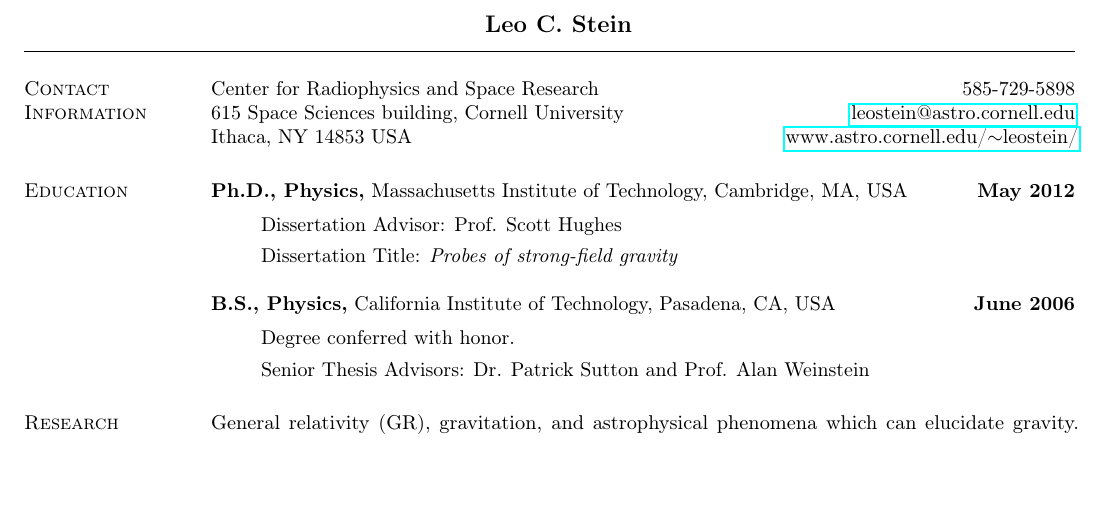
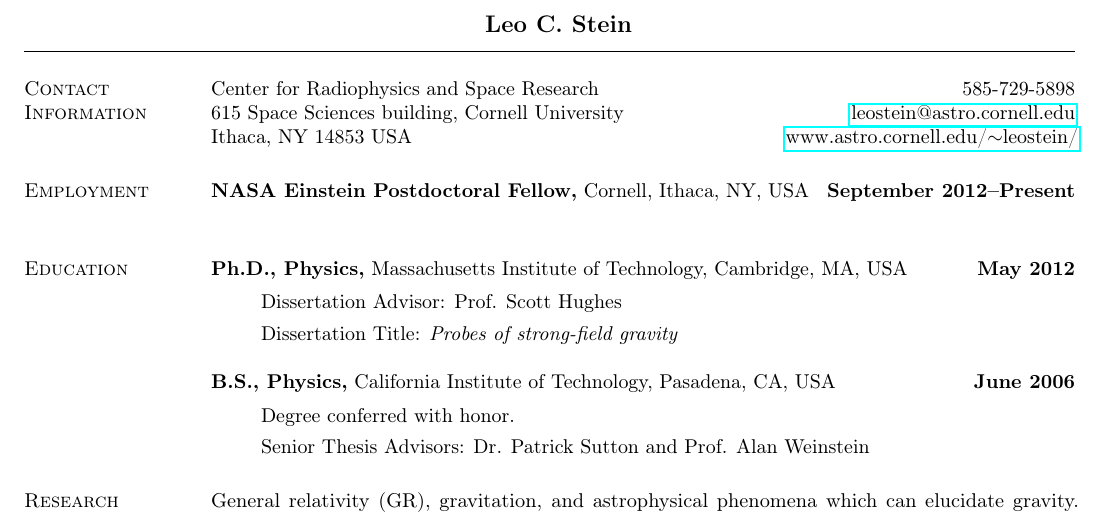
Before and after one commit to duetosymmetry/cv, a LaTeX CV (LeoCStein.tex): part of page 1 of 3, cut so that both start at the same text, the shorter picture padded with empty space. Compiled offline with pdfLaTeX.

Commit message:
Add Employment section

```diff
--- a/LeoCStein.tex
+++ b/LeoCStein.tex
@@ -33,6 +33,10 @@
 
 % \section{\sc Citizenship}
 % United States
+
+\section{\sc Employment}
+{\bf NASA Einstein Postdoctoral Fellow,} Cornell, Ithaca, NY, USA \hfill {\bf September 2012--Present}\\
+%{\bf Research Affiliate,} MIT, Cambridge, MA, USA \hfill {\bf June 2012--August 2012}\\
 
 \section{\sc Education}
 {\bf Ph.D., Physics,} Massachusetts Institute of Technology, Cambridge, MA, USA \hfill {\bf May 2012}\\
```
